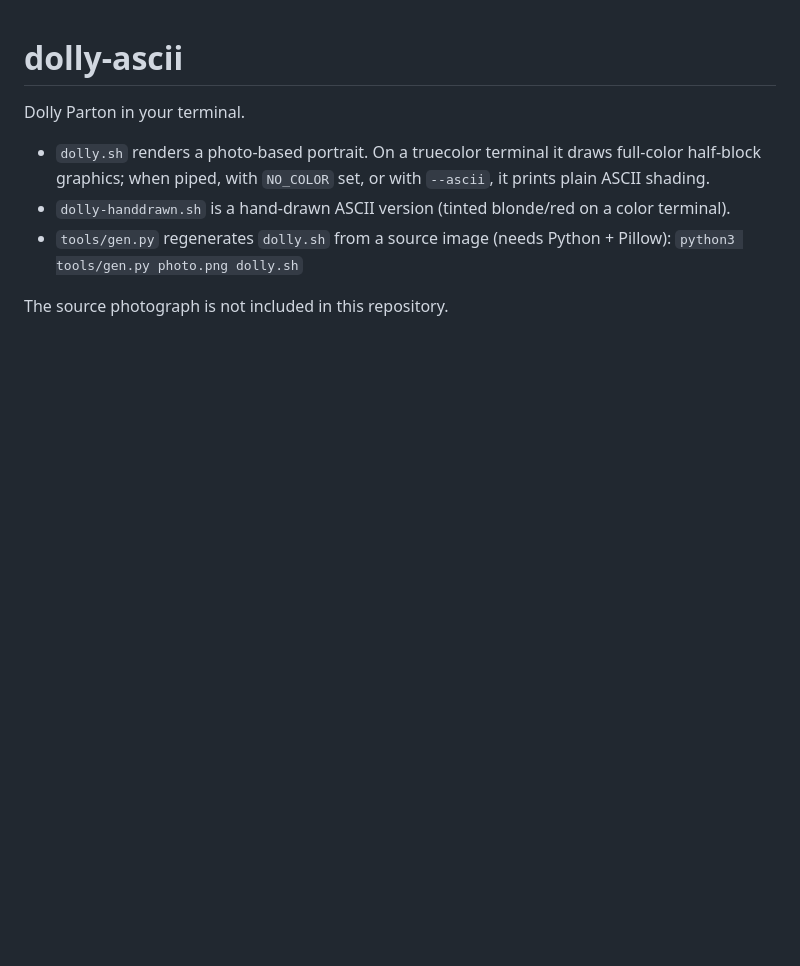
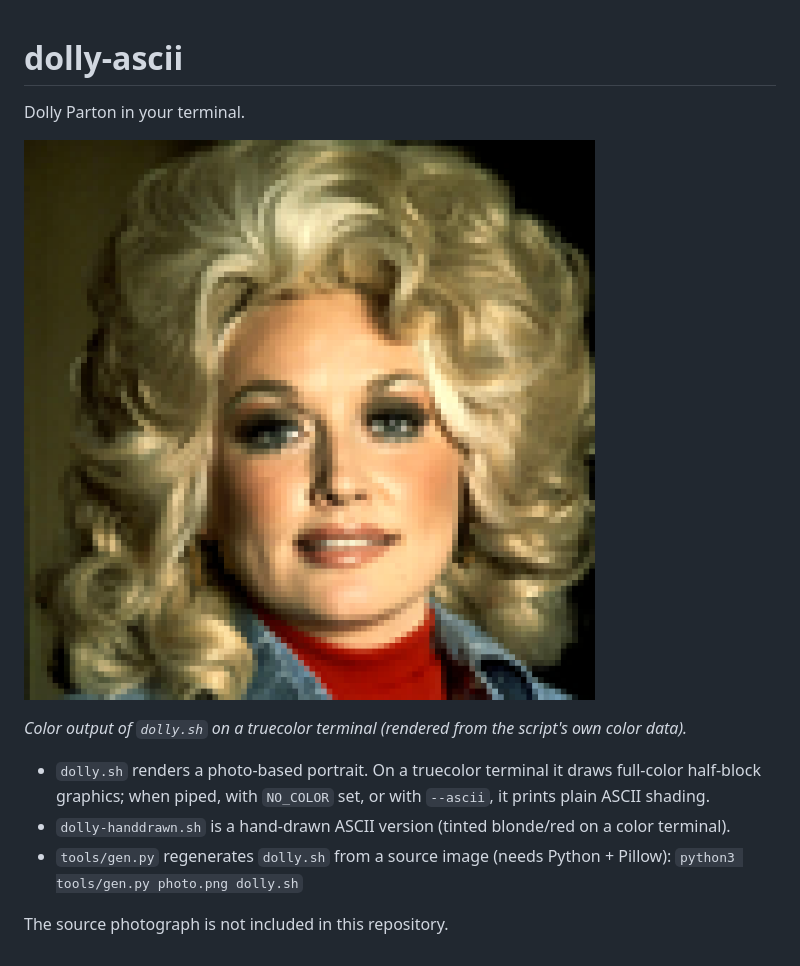
Before and after one commit to cbmeeks/Dolly, a Markdown page: README.md, the part around the change. Rendered like a GitHub page; pictures changed too: docs/screenshot.png (added); blank space fills up the shorter version.

Commit message:
Add screenshot of color output to README
Co-Authored-By: Claude Sonnet 5.5 <noreply@anthropic.com>

```diff
--- a/README.md
+++ b/README.md
@@ -1,6 +1,10 @@
 # dolly-ascii
 
 Dolly Parton in your terminal.
+
+![Color output of dolly.sh](docs/screenshot.png)
+
+*Color output of `dolly.sh` on a truecolor terminal (rendered from the script's own color data).*
 
 - `dolly.sh` renders a photo-based portrait. On a truecolor terminal it draws full-color
   half-block graphics; when piped, with `NO_COLOR` set, or with `--ascii`, it prints
```
